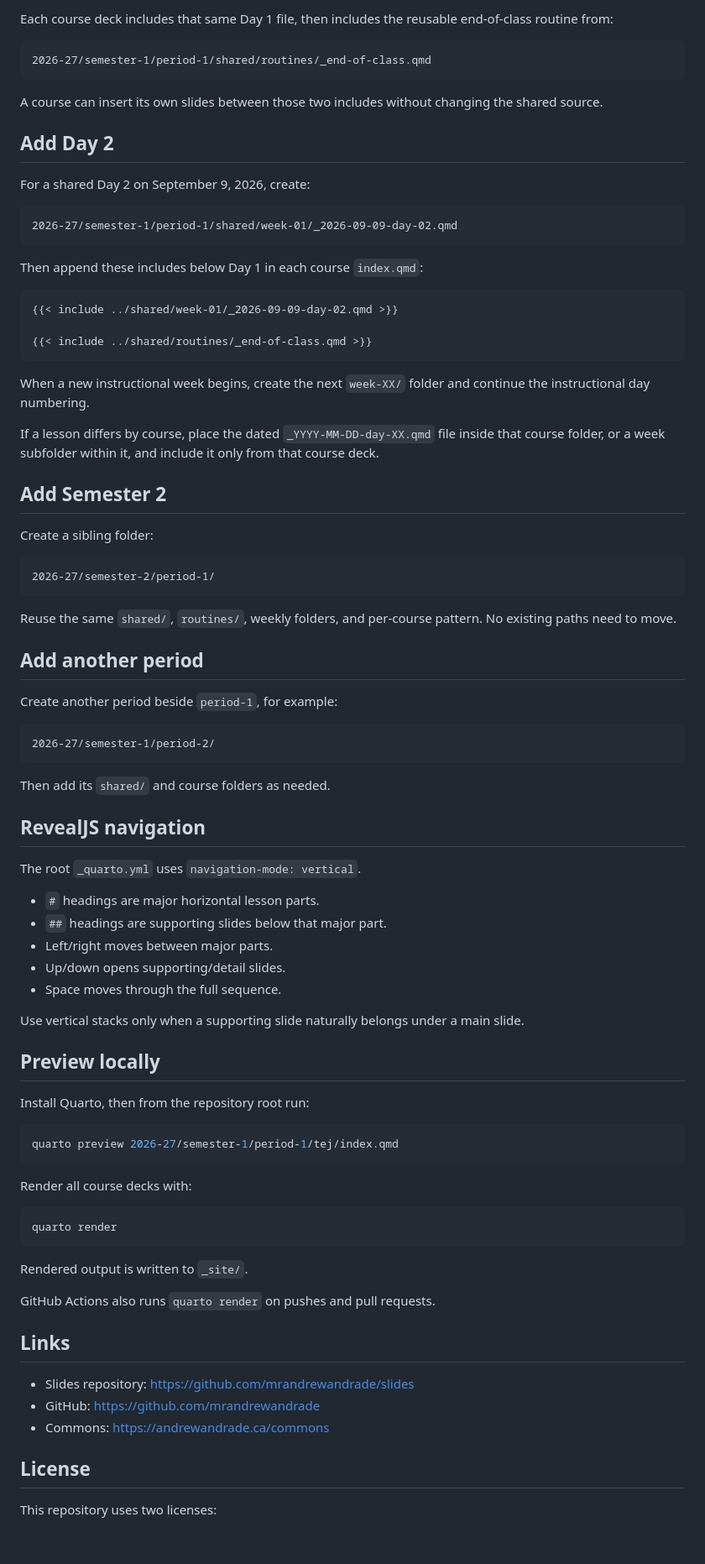
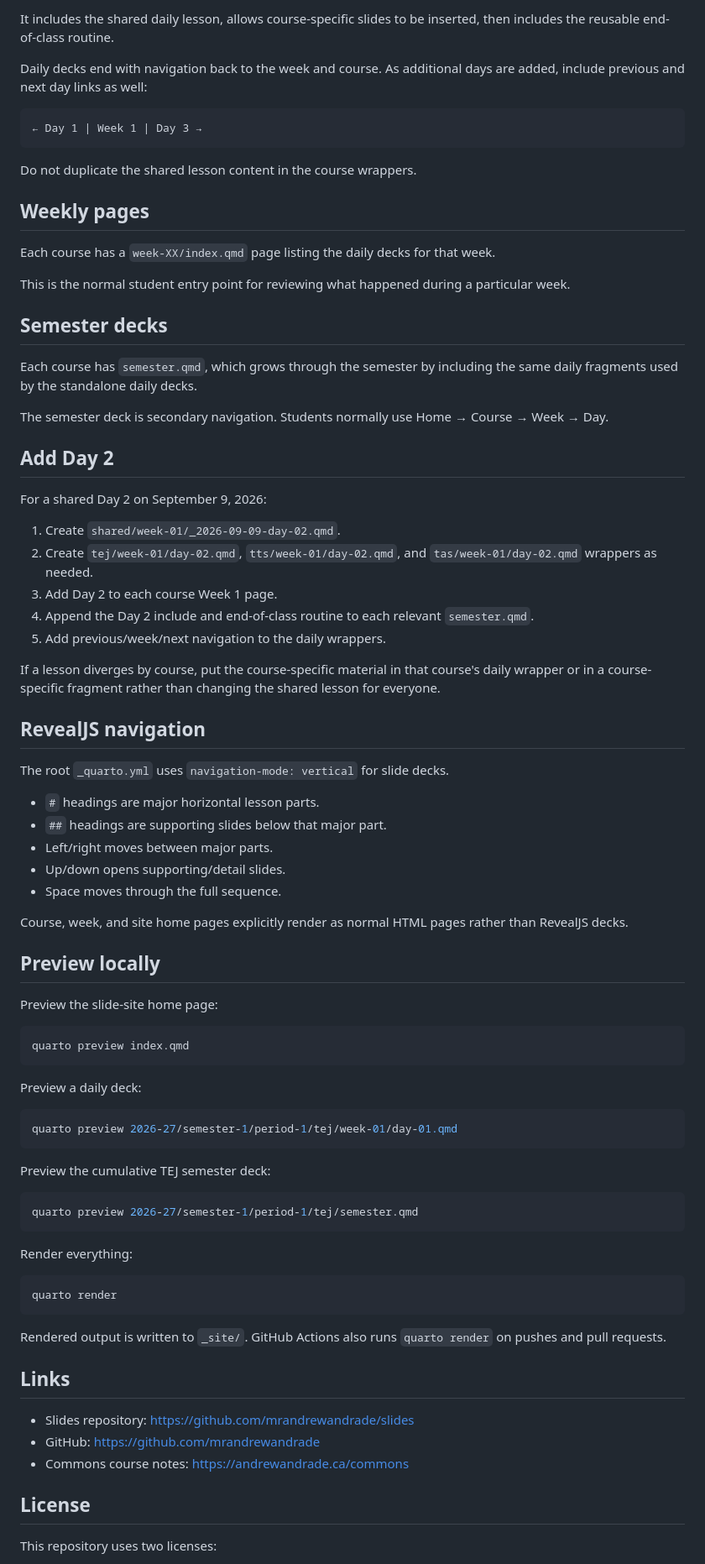
Before and after one commit to mrandrewandrade/slides, a Markdown page: README.md, the part around one of its changes. Shown at 84% size. GitHub-like rendering; blank space fills up the shorter version.

Commit message:
Document course week and day navigation

````diff
--- a/README.md
+++ b/README.md
@@ -66,56 +95,42 @@ Day 1 exists once at:
 ```
 
-Each course deck includes that same Day 1 file, then includes the reusable end-of-class routine from:
+It includes the shared daily lesson, allows course-specific slides to be inserted, then includes the reusable end-of-class routine.
+
+Daily decks end with navigation back to the week and course. As additional days are added, include previous and next day links as well:
 
 ```text
-2026-27/semester-1/period-1/shared/routines/_end-of-class.qmd
+← Day 1 | Week 1 | Day 3 →
 ```
 
-A course can insert its own slides between those two includes without changing the shared source.
+Do not duplicate the shared lesson content in the course wrappers.
+
+## Weekly pages
+
+Each course has a `week-XX/index.qmd` page listing the daily decks for that week.
+
+This is the normal student entry point for reviewing what happened during a particular week.
+
+## Semester decks
+
+Each course has `semester.qmd`, which grows through the semester by including the same daily fragments used by the standalone daily decks.
+
+The semester deck is secondary navigation. Students normally use Home → Course → Week → Day.
 
 ## Add Day 2
 
-For a shared Day 2 on September 9, 2026, create:
+For a shared Day 2 on September 9, 2026:
 
-```text
-2026-27/semester-1/period-1/shared/week-01/_2026-09-09-day-02.qmd
-```
+1. Create `shared/week-01/_2026-09-09-day-02.qmd`.
+2. Create `tej/week-01/day-02.qmd`, `tts/week-01/day-02.qmd`, and `tas/week-01/day-02.qmd` wrappers as needed.
+3. Add Day 2 to each course Week 1 page.
+4. Append the Day 2 include and end-of-class routine to each relevant `semester.qmd`.
+5. Add previous/week/next navigation to the daily wrappers.
 
-Then append these includes below Day 1 in each course `index.qmd`:
-
-```qmd
-{{< include ../shared/week-01/_2026-09-09-day-02.qmd >}}
-
-{{< include ../shared/routines/_end-of-class.qmd >}}
-```
-
-When a new instructional week begins, create the next `week-XX/` folder and continue the instructional day numbering.
-
-If a lesson differs by course, place the dated `_YYYY-MM-DD-day-XX.qmd` file inside that course folder, or a week subfolder within it, and include it only from that course deck.
-
-## Add Semester 2
-
-Create a sibling folder:
-
-```text
-2026-27/semester-2/period-1/
-```
-
-Reuse the same `shared/`, `routines/`, weekly folders, and per-course pattern. No existing paths need to move.
-
-## Add another period
-
-Create another period beside `period-1`, for example:
-
-```text
-2026-27/semester-1/period-2/
-```
-
-Then add its `shared/` and course folders as needed.
+If a lesson diverges by course, put the course-specific material in that course's daily wrapper or in a course-specific fragment rather than changing the shared lesson for everyone.
 
 ## RevealJS navigation
 
-The root `_quarto.yml` uses `navigation-mode: vertical`.
+The root `_quarto.yml` uses `navigation-mode: vertical` for slide decks.
 
 - `#` headings are major horizontal lesson parts.
 - `##` headings are supporting slides below that major part.
@@ -123,31 +138,41 @@ The root `_quarto.yml` uses `navigation-mode: vertical`.
 - Up/down opens supporting/detail slides.
 - Space moves through the full sequence.
 
-Use vertical stacks only when a supporting slide naturally belongs under a main slide.
+Course, week, and site home pages explicitly render as normal HTML pages rather than RevealJS decks.
 
 ## Preview locally
 
-Install Quarto, then from the repository root run:
+Preview the slide-site home page:
 
 ```bash
-quarto preview 2026-27/semester-1/period-1/tej/index.qmd
+quarto preview index.qmd
 ```
 
-Render all course decks with:
+Preview a daily deck:
+
+```bash
+quarto preview 2026-27/semester-1/period-1/tej/week-01/day-01.qmd
+```
+
+Preview the cumulative TEJ semester deck:
+
+```bash
+quarto preview 2026-27/semester-1/period-1/tej/semester.qmd
+```
+
+Render everything:
 
 ```bash
 quarto render
 ```
 
-Rendered output is written to `_site/`.
-
-GitHub Actions also runs `quarto render` on pushes and pull requests.
+Rendered output is written to `_site/`. GitHub Actions also runs `quarto render` on pushes and pull requests.
 
 ## Links
 
 - Slides repository: https://github.com/mrandrewandrade/slides
 - GitHub: https://github.com/mrandrewandrade
-- Commons: https://andrewandrade.ca/commons
+- Commons course notes: https://andrewandrade.ca/commons
 
 ## License
 
````
Also changed, not shown: other parts of README.md (+42 -13 lines).
